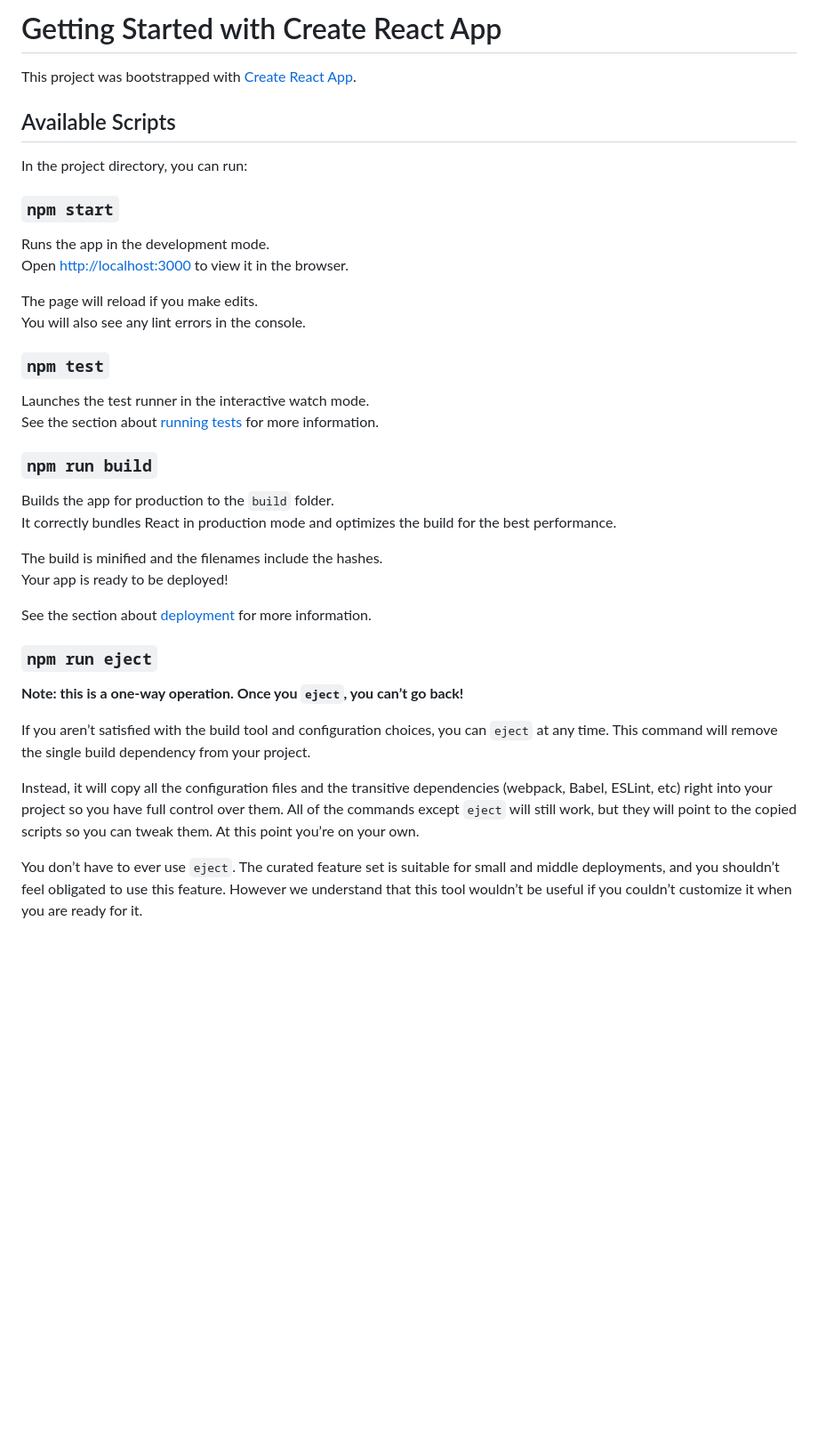
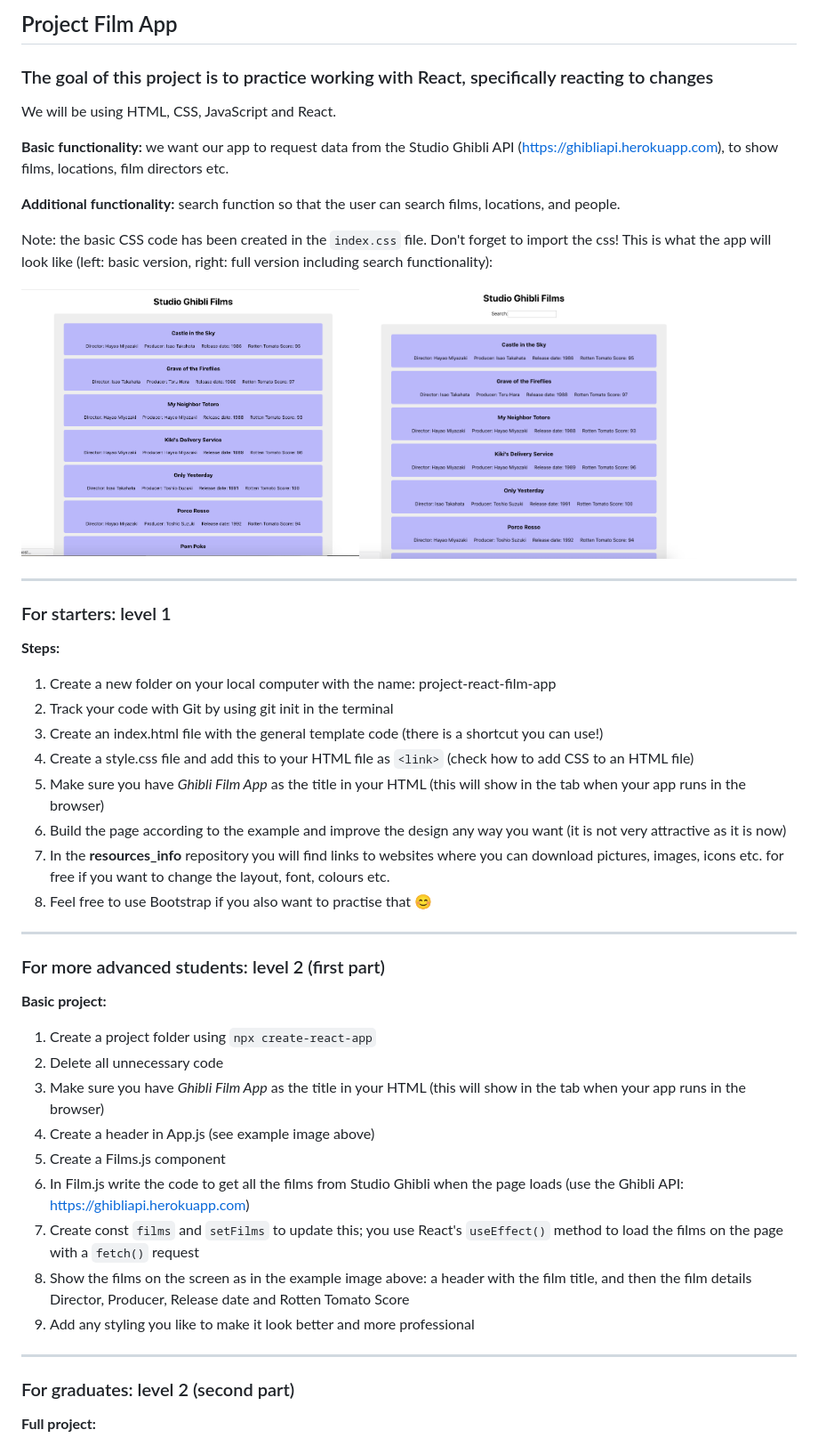
Before and after one commit to TechFems-projects-and-resources/project-film-app3, a Markdown page: README.md, the part around one of its changes. Shown at 89% size. GitHub-like rendering; pictures changed too: studio_ghibli_basic.png (added), studio_ghibli_with_search.png (added); blank space fills up the shorter version.

Commit message:
Add description and screenshots

```diff
--- a/README.md
+++ b/README.md
@@ -1,41 +1,51 @@
-# Getting Started with Create React App
+## Project Film App
 
-This project was bootstrapped with [Create React App](https://github.com/facebook/create-react-app).
+### The goal of this project is to practice working with React, specifically reacting to changes
 
-## Available Scripts
+We will be using HTML, CSS, JavaScript and React.
 
-In the project directory, you can run:
+**Basic functionality:** we want our app to request data from the Studio Ghibli API (https://ghibliapi.herokuapp.com), to show films, locations, film directors etc.
 
-### `npm start`
+**Additional functionality:** search function so that the user can search films, locations, and people.
 
-Runs the app in the development mode.\
-Open [http://localhost:3000](http://localhost:3000) to view it in the browser.
+Note: the basic CSS code has been created in the `index.css` file. Don't forget to import the css! This is what the app will look like (left: basic version, right: full version including search functionality):
 
-The page will reload if you make edits.\
-You will also see any lint errors in the console.
+<img src="/studio_ghibli_basic.png" width="380" /><img src="/studio_ghibli_with_search.png" width="380" />
 
-### `npm test`
+---
 
-Launches the test runner in the interactive watch mode.\
-See the section about [running tests](https://facebook.github.io/create-react-app/docs/running-tests) for more information.
+### For starters: level 1
 
-### `npm run build`
+**Steps:**
 
-Builds the app for production to the `build` folder.\
-It correctly bundles React in production mode and optimizes the build for the best performance.
+1. Create a new folder on your local computer with the name: project-react-film-app
+1. Track your code with Git by using git init in the terminal
+1. Create an index.html file with the general template code (there is a shortcut you can use!)
+1. Create a style.css file and add this to your HTML file as `<link>` (check how to add CSS to an HTML file)
+1. Make sure you have *Ghibli Film App* as the title in your HTML (this will show in the tab when your app runs in the browser)
+1. Build the page according to the example and improve the design any way you want (it is not very attractive as it is now)
+1. In the **resources_info** repository you will find links to websites where you can download pictures, images, icons etc. for free if you want to change the layout, font, colours etc.
+1. Feel free to use Bootstrap if you also want to practise that 😊
 
-The build is minified and the filenames include the hashes.\
-Your app is ready to be deployed!
+---
 
-See the section about [deployment](https://facebook.github.io/create-react-app/docs/deployment) for more information.
+### For more advanced students: level 2 (first part)
 
-### `npm run eject`
+**Basic project:**
 
-**Note: this is a one-way operation. Once you `eject`, you can’t go back!**
+1. Create a project folder using `npx create-react-app`
+1. Delete all unnecessary code
+1. Make sure you have *Ghibli Film App* as the title in your HTML (this will show in the tab when your app runs in the browser)
+1. Create a header in App.js (see example image above)
+1. Create a Films.js component
+1. In Film.js write the code to get all the films from Studio Ghibli when the page loads (use the Ghibli API: https://ghibliapi.herokuapp.com)
+1. Create const `films` and `setFilms` to update this; you use React's `useEffect()` method to load the films on the page with a `fetch()` request
+1. Show the films on the screen as in the example image above: a header with the film title, and then the film details Director, Producer, Release date and Rotten Tomato Score
+1. Add any styling you like to make it look better and more professional
 
-If you aren’t satisfied with the build tool and configuration choices, you can `eject` at any time. This command will remove the single build dependency from your project.
+---
 
-Instead, it will copy all the configuration files and the transitive dependencies (webpack, Babel, ESLint, etc) right into your project so you have full control over them. All of the commands except `eject` will still work, but they will point to the copied scripts so you can tweak them. At this point you’re on your own.
+### For graduates: level 2 (second part)
 
-You don’t have to ever use `eject`. The curated feature set is suitable for small and middle deployments, and you shouldn’t feel obligated to use this feature. However we understand that this tool wouldn’t be useful if you couldn’t customize it when you are ready for it.
+**Full project:**
 
```
Also changed, not shown: other parts of README.md (+35 -18 lines), extra_filmlist.png (added), extra_filmlist_details.png (added).
